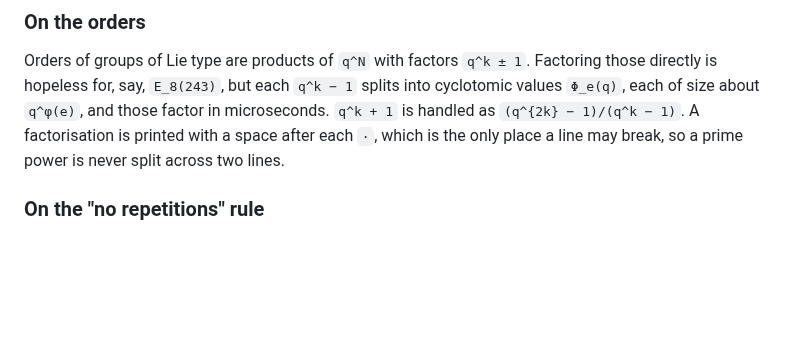
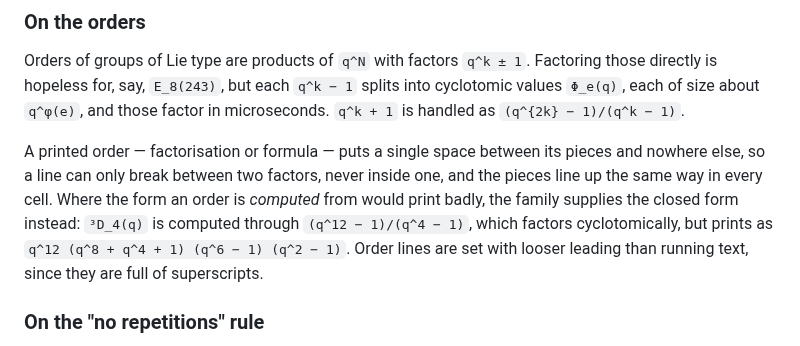
Before and after one commit to Rami5743/Grp_Tab, a Markdown page: README.md, the part around the change. GitHub-like rendering; blank space fills up the shorter version.

```diff
--- a/README.md
+++ b/README.md
@@ -129,9 +129,16 @@ Orders of groups of Lie type are products of `q^N` with factors `q^k ± 1`.
 Factoring those directly is hopeless for, say, `E_8(243)`, but each
 `q^k − 1` splits into cyclotomic values `Φ_e(q)`, each of size about `q^φ(e)`,
 and those factor in microseconds.  `q^k + 1` is handled as
-`(q^{2k} − 1)/(q^k − 1)`.  A factorisation is printed with a space after each
-`·`, which is the only place a line may break, so a prime power is never split
-across two lines.
+`(q^{2k} − 1)/(q^k − 1)`.
+
+A printed order — factorisation or formula — puts a single space between its
+pieces and nowhere else, so a line can only break between two factors, never
+inside one, and the pieces line up the same way in every cell.  Where the form
+an order is *computed* from would print badly, the family supplies the closed
+form instead: `³D_4(q)` is computed through `(q^12 − 1)/(q^4 − 1)`, which
+factors cyclotomically, but prints as `q^12 (q^8 + q^4 + 1) (q^6 − 1) (q^2 − 1)`.
+Order lines are set with looser leading than running text, since they are full
+of superscripts.
 
 ### On the "no repetitions" rule
 
```
Also changed, not shown: out/preview.png, 3 other files.
